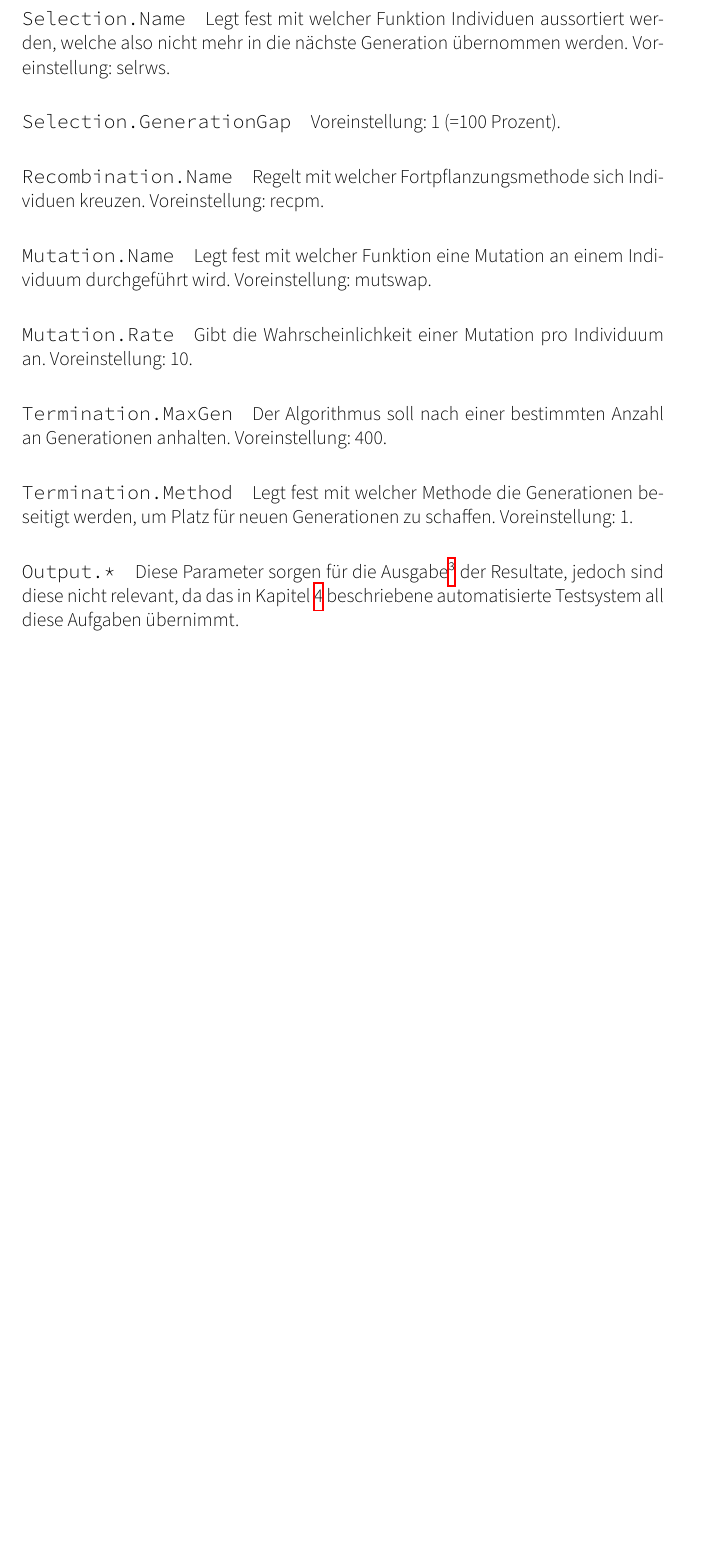
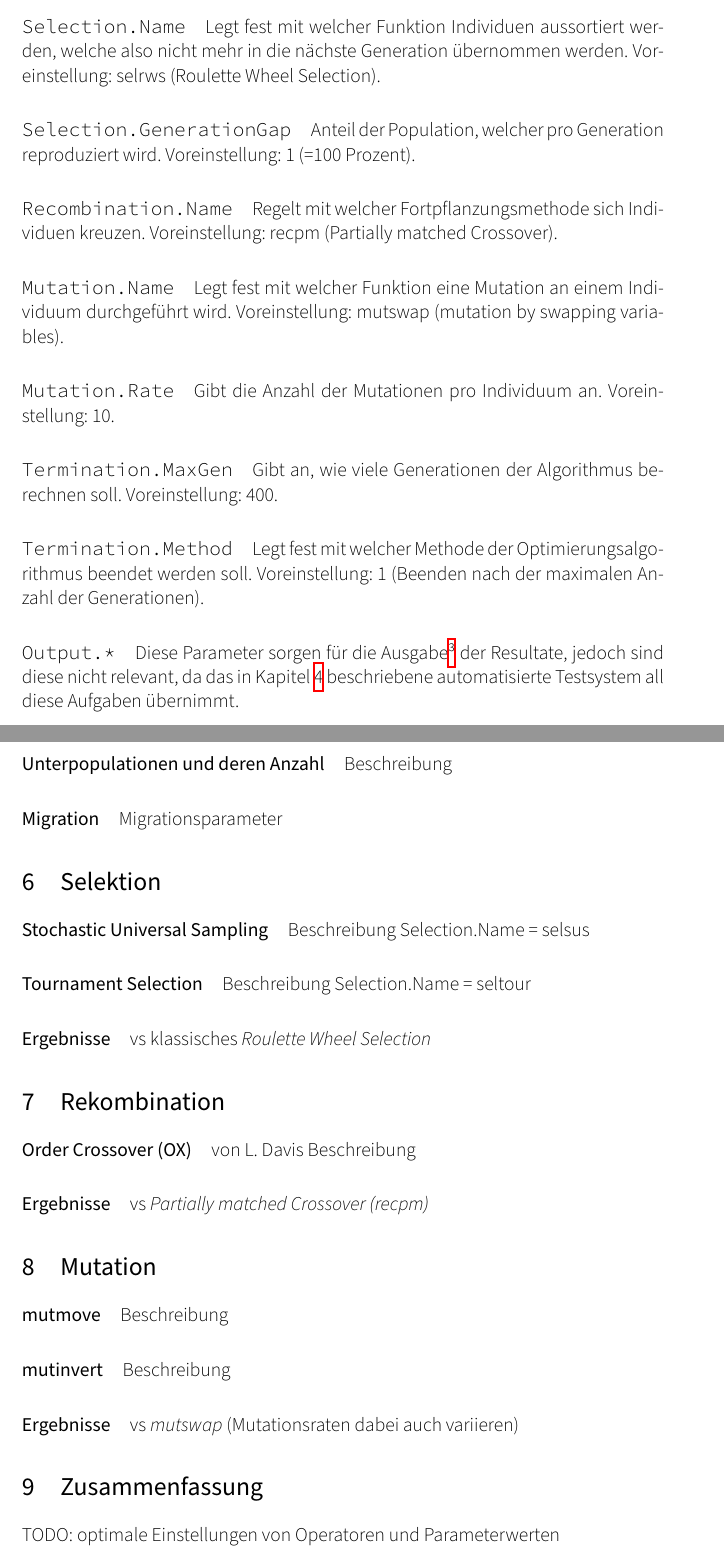
Before and after one commit to themerius/HeurOptAusarbeitung, a LaTeX document (Document.tex, which reads Chapters/1-Introduction.tex, Chapters/3-Populations.tex, Chapters/4-Selection.tex): part of page 5 of 8 before the commit and two parts of pages 5 and 8 of 9 after it, the two joined at a grey line, cut so that both start at the same text, the shorter picture padded with empty space. Compiled offline with XeLaTeX.

Commit message:
Kapitel fuer die einzelnen Parameter-Tests

```diff
--- a/Chapters/1-Introduction.tex
+++ b/Chapters/1-Introduction.tex
@@ -90,34 +92,35 @@ Voreinstellung: 50.
 \paragraph{{\tt Selection.Name}} Legt fest mit welcher Funktion Individuen
 aussortiert werden, welche also nicht mehr in die nächste Generation
 übernommen werden.
-Voreinstellung: selrws.
+Voreinstellung: selrws (Roulette Wheel Selection).
 
-\paragraph{{\tt Selection.GenerationGap}}
+\paragraph{{\tt Selection.GenerationGap}} Anteil der Population, welcher pro
+Generation reproduziert wird.
 Voreinstellung: 1 (=100 Prozent).
 
 \paragraph{{\tt Recombination.Name}} Regelt mit welcher Fortpflanzungsmethode
 sich Individuen kreuzen.
-Voreinstellung: recpm.
+Voreinstellung: recpm (Partially matched Crossover).
 
 \paragraph{{\tt Mutation.Name}} Legt fest mit welcher Funktion eine Mutation
 an einem Individuum durchgeführt wird.
-Voreinstellung: mutswap.
+Voreinstellung: mutswap (mutation by swapping variables).
 
-\paragraph{{\tt Mutation.Rate}} Gibt die Wahrscheinlichkeit einer Mutation
+\paragraph{{\tt Mutation.Rate}} Gibt die Anzahl der Mutationen
 pro Individuum an.
 Voreinstellung: 10.
 
-\paragraph{{\tt Termination.MaxGen}} Der Algorithmus soll nach einer bestimmten
-Anzahl an Generationen anhalten.
+\paragraph{{\tt Termination.MaxGen}} Gibt an, wie viele Generationen der
+Algorithmus berechnen soll.
 Voreinstellung: 400.
 
-\paragraph{{\tt Termination.Method}} Legt fest mit welcher Methode die
-Generationen beseitigt werden, um Platz für neuen Generationen zu schaffen.
-Voreinstellung: 1.
+\paragraph{{\tt Termination.Method}} Legt fest mit welcher Methode der
+Optimierungsalgorithmus beendet werden soll.
+Voreinstellung: 1 (Beenden nach der maximalen Anzahl der Generationen).
 
 \paragraph{{\tt Output.*}} Diese Parameter sorgen für die
 Ausgabe\footnote{In Form vom Plots, Standard-Out und Dateien.} der Resultate,
-jedoch sind diese nicht relevant, da das in Kapitel \ref{testlaeufe} beschriebene
+jedoch sind diese nicht relevant, da das in Kapitel \ref{testsystem} beschriebene
 automatisierte Testsystem all diese Aufgaben übernimmt.
 
 \paragraph{{\tt [xnew, GeaOpt] = geamain2(objfun, GeaOpt, VLUB, []);}}
--- /dev/null
+++ b/Chapters/3-Populations.tex
@@ -0,0 +8,7 @@
+\paragraph{Unterpopulationen und deren Anzahl}
+Beschreibung
+
+\paragraph{Migration}
+Migrationsparameter
+
+% http://www.geatbx.com/docu/options-05.html
--- /dev/null
+++ b/Chapters/4-Selection.tex
@@ -0,0 +1,14 @@
+\section{Selektion}\label{selection}
+
+% http://www.geatbx.com/docu/options-02.html
+
+\paragraph{Stochastic Universal Sampling}
+Beschreibung
+Selection.Name = selsus
+
+\paragraph{Tournament Selection}
+Beschreibung
+Selection.Name = seltour
+
+\paragraph{Ergebnisse}
+vs klassisches \emph{Roulette Wheel Selection}
--- /dev/null
+++ b/Chapters/5-Recombination.tex
@@ -0,0 +1,9 @@
+\section{Rekombination}\label{recombination}
+
+% http://www.geatbx.com/docu/options-03.html
+
+\paragraph{Order Crossover (OX)} von L. Davis
+Beschreibung
+
+\paragraph{Ergebnisse}
+vs \emph{Partially matched Crossover (recpm)}
--- /dev/null
+++ b/Chapters/6-Mutation.tex
@@ -0,0 +1,12 @@
+\section{Mutation}\label{mutation}
+
+% http://www.geatbx.com/docu/options-04.html
+
+\paragraph{mutmove}
+Beschreibung
+
+\paragraph{mutinvert}
+Beschreibung
+
+\paragraph{Ergebnisse}
+vs \emph{mutswap} (Mutationsraten dabei auch variieren)
--- /dev/null
+++ b/Chapters/7-Conclusion.tex
@@ -0,0 +1,3 @@
+\section{Zusammenfassung}\label{conclusion}
+
+TODO: optimale Einstellungen von Operatoren und Parameterwerten
```
Also changed, not shown: Chapters/2-Testsystem.tex (added, +14 -0 lines), Document.tex (+6 -0 lines), Chapters/1-Introduction.tex (33 more changed lines), Chapters/3-Populations.tex (7 more changed lines), 1 other file.
